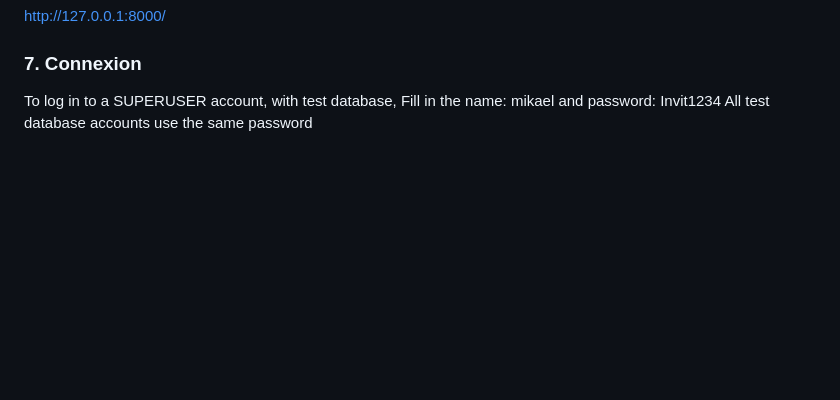
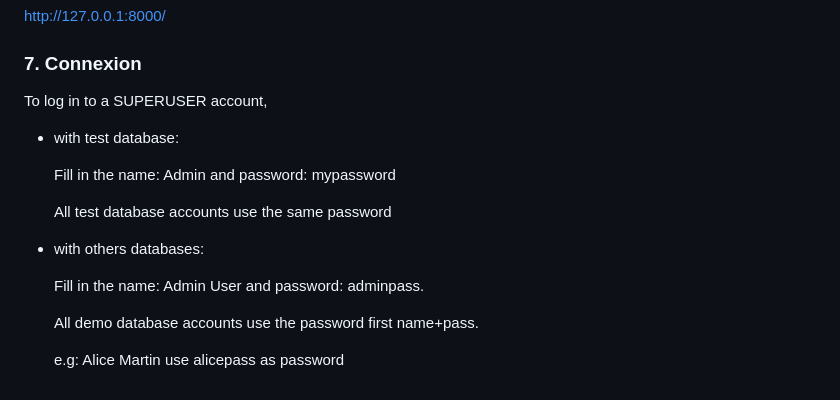
Before and after one commit to Mikael2983/OC-P12_Develop_secure_back-end_architecture_with_Python_and_SQL, a Markdown page: README.md, the part around the change. Rendered like a GitHub page; blank space fills up the shorter version.

```diff
--- a/README.md
+++ b/README.md
@@ -145,6 +145,17 @@ http://127.0.0.1:8000/
 ### 7. Connexion
 
 To log in to a SUPERUSER account,
-    with test database,
-Fill in the name: mikael and password: Invit1234
-All test database accounts use the same password
+- with test database:
+
+    Fill in the name: Admin and password: mypassword
+
+    All test database accounts use the same password
+
+
+- with others databases:
+
+    Fill in the name: Admin User and password: adminpass.
+
+    All demo database accounts use the password first name+pass.
+
+    e.g: Alice Martin use alicepass as password
```
